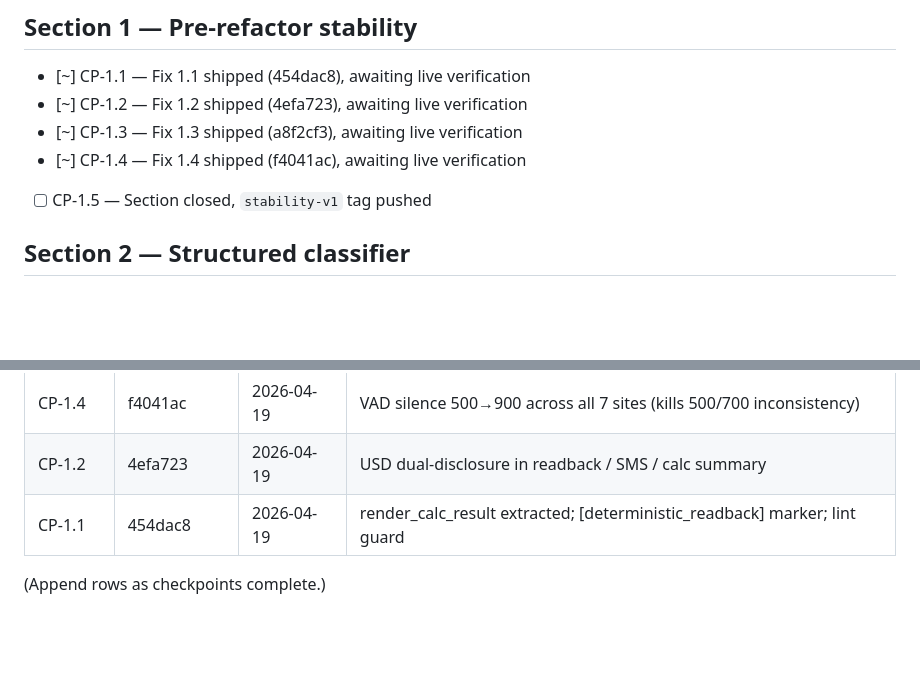
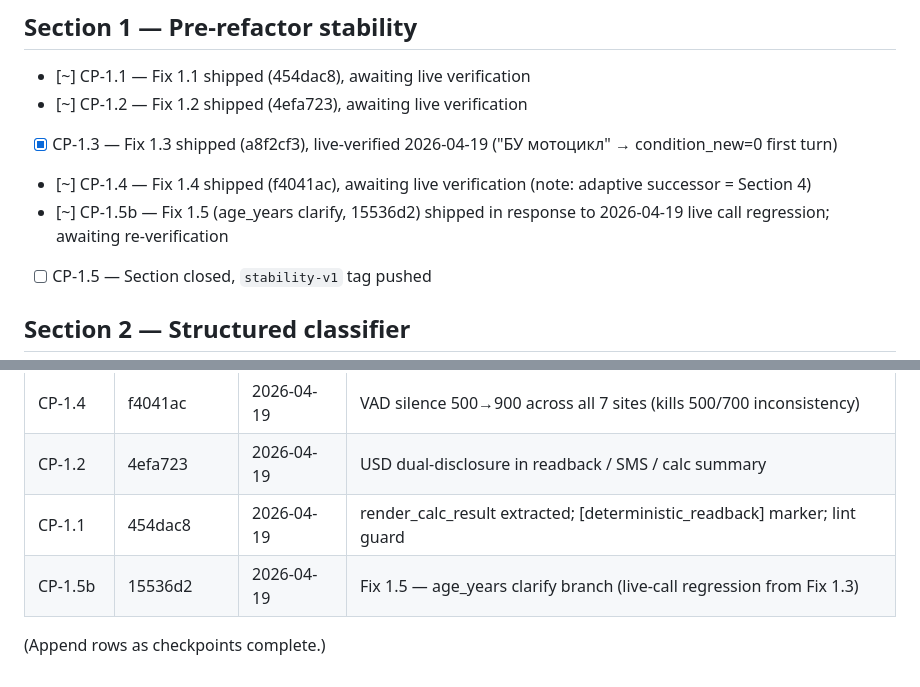
Before and after one commit to yauhenifutryn/leasing, a Markdown page: .planning/master_plan_2026_04_18/CHECKPOINTS.md, 2 parts joined by grey strips. Drawn GitHub-style; blank space fills up the shorter version.

Commit message:
docs(plan): CHECKPOINTS records Fix 1.5 + CP-1.3 live-verified
CP-1.3 promoted to [x] — confirmed on the 2026-04-19 live call (session
c422f14b): "Подожди, я сказал БУ мотоцикл." extracted condition_new=0 on
the first classifier pass. The same call surfaced the pre-existing
age_years clarify gap, fixed in 15536d2 and tracked as CP-1.5b.

```diff
--- a/.planning/master_plan_2026_04_18/CHECKPOINTS.md
+++ b/.planning/master_plan_2026_04_18/CHECKPOINTS.md
@@ -7,8 +7,9 @@ Update this file atomically as work progresses. Include commit SHA next to compl
 
 - [~] CP-1.1 — Fix 1.1 shipped (454dac8), awaiting live verification
 - [~] CP-1.2 — Fix 1.2 shipped (4efa723), awaiting live verification
-- [~] CP-1.3 — Fix 1.3 shipped (a8f2cf3), awaiting live verification
-- [~] CP-1.4 — Fix 1.4 shipped (f4041ac), awaiting live verification
+- [x] CP-1.3 — Fix 1.3 shipped (a8f2cf3), live-verified 2026-04-19 ("БУ мотоцикл" → condition_new=0 first turn)
+- [~] CP-1.4 — Fix 1.4 shipped (f4041ac), awaiting live verification (note: adaptive successor = Section 4)
+- [~] CP-1.5b — Fix 1.5 (age_years clarify, 15536d2) shipped in response to 2026-04-19 live call regression; awaiting re-verification
 - [ ] CP-1.5 — Section closed, `stability-v1` tag pushed
 
 ## Section 2 — Structured classifier
@@ -72,5 +73,6 @@ Update this file atomically as work progresses. Include commit SHA next to compl
 | CP-1.4 | f4041ac | 2026-04-19 | VAD silence 500→900 across all 7 sites (kills 500/700 inconsistency) |
 | CP-1.2 | 4efa723 | 2026-04-19 | USD dual-disclosure in readback / SMS / calc summary |
 | CP-1.1 | 454dac8 | 2026-04-19 | render_calc_result extracted; [deterministic_readback] marker; lint guard |
+| CP-1.5b | 15536d2 | 2026-04-19 | Fix 1.5 — age_years clarify branch (live-call regression from Fix 1.3) |
 
 (Append rows as checkpoints complete.)
```
